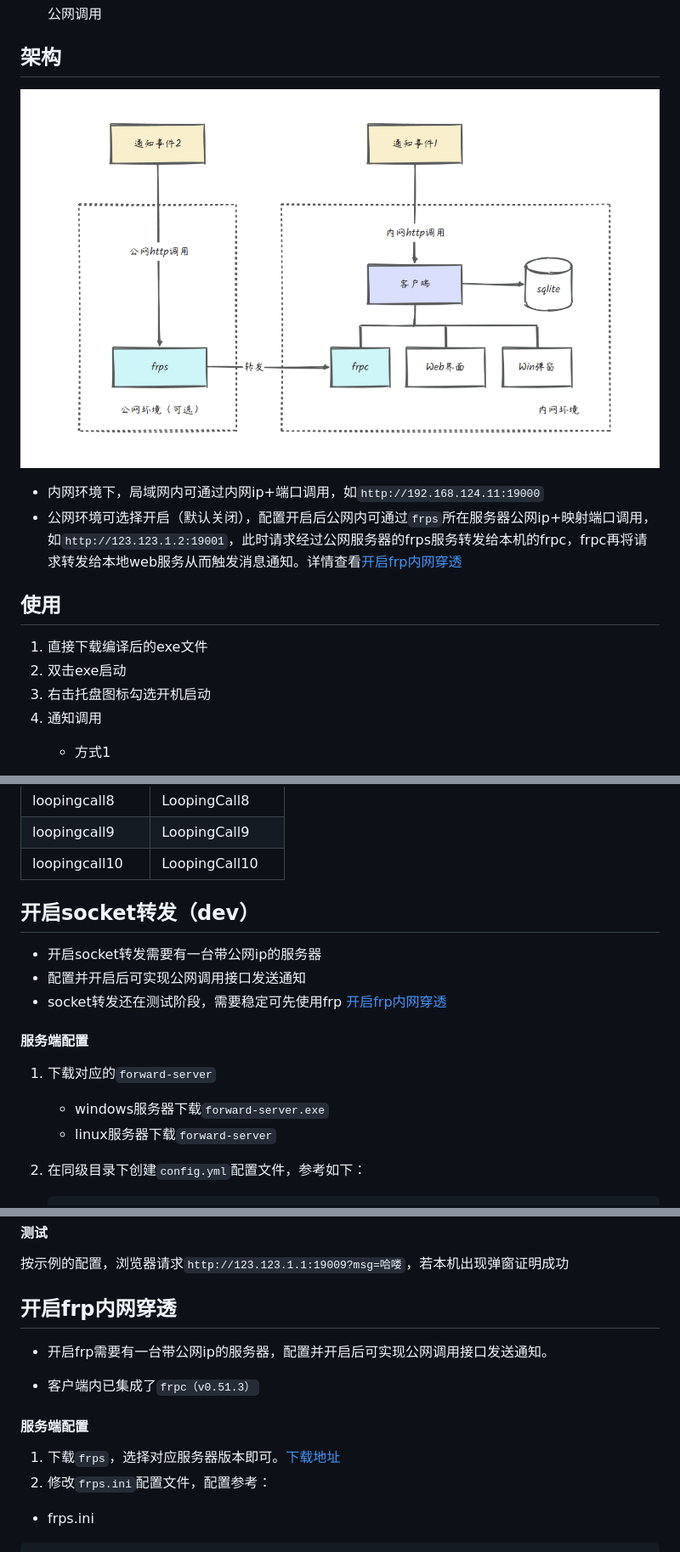
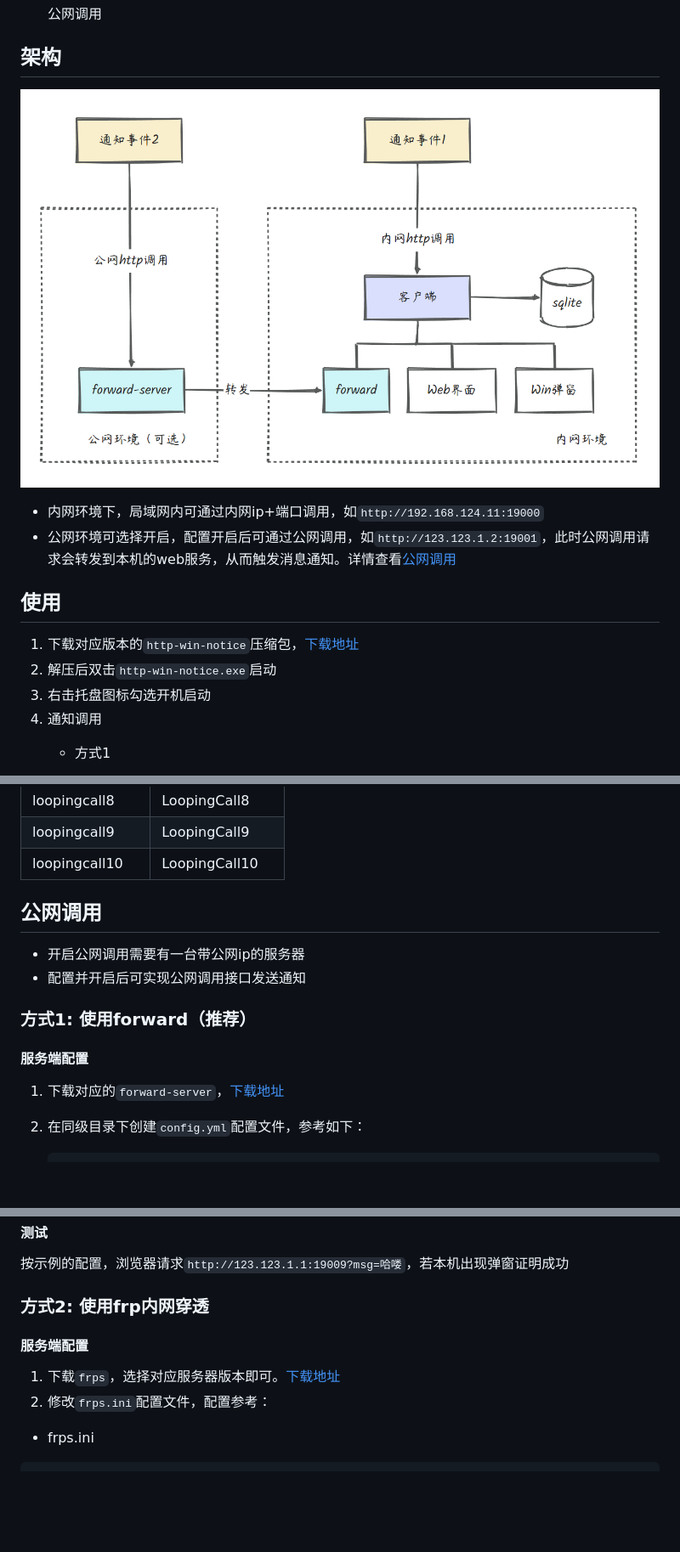
Before and after one commit to shanghaobo/http-win-notice, a Markdown page: README.md, 3 parts joined by grey strips. Shown: that part at 85% size. Drawn GitHub-style; pictures changed too: images/jiagou.png; folded sections open; blank space fills up the shorter version.

````diff
--- a/README.md
+++ b/README.md
@@ -34,13 +34,13 @@
 ![](images/jiagou.png)
 
 - 内网环境下，局域网内可通过内网ip+端口调用，如`http://192.168.124.11:19000`
-- 公网环境可选择开启（默认关闭），配置开启后公网内可通过`frps`所在服务器公网ip+映射端口调用，如`http://123.123.1.2:19001`，此时请求经过公网服务器的frps服务转发给本机的frpc，frpc再将请求转发给本地web服务从而触发消息通知。详情查看[开启frp内网穿透](#开启frp内网穿透)
+- 公网环境可选择开启，配置开启后可通过公网调用，如`http://123.123.1.2:19001`，此时公网调用请求会转发到本机的web服务，从而触发消息通知。详情查看[公网调用](#公网调用)
 
 
 ## 使用
 
-1. 直接下载编译后的exe文件
-2. 双击exe启动
+1. 下载对应版本的`http-win-notice`压缩包，[下载地址](https://github.com/shanghaobo/http-win-notice/releases/latest)
+2. 解压后双击`http-win-notice.exe`启动
 3. 右击托盘图标勾选开机启动
 4. 通知调用
    - 方式1
@@ -134,16 +134,15 @@ toast:
 
 </details>
 
+## 公网调用
 
-## 开启socket转发（dev）
-- 开启socket转发需要有一台带公网ip的服务器
+- 开启公网调用需要有一台带公网ip的服务器
 - 配置并开启后可实现公网调用接口发送通知
-- socket转发还在测试阶段，需要稳定可先使用frp [开启frp内网穿透](#开启frp内网穿透)
+
+### 方式1: 使用forward（推荐）
 
 #### 服务端配置
-1. 下载对应的`forward-server`
-   - windows服务器下载`forward-server.exe`
-   - linux服务器下载`forward-server`
+1. 下载对应的`forward-server`，[下载地址](https://github.com/shanghaobo/http-win-notice/releases/latest)
 2. 在同级目录下创建`config.yml`配置文件，参考如下：
 
     ```yaml
@@ -189,11 +188,7 @@ toast:
 
 按示例的配置，浏览器请求`http://123.123.1.1:19009?msg=哈喽`，若本机出现弹窗证明成功
 
-## 开启frp内网穿透
-
-- 开启frp需要有一台带公网ip的服务器，配置并开启后可实现公网调用接口发送通知。
-
-- 客户端内已集成了`frpc（v0.51.3）`
+### 方式2: 使用frp内网穿透
 
 #### 服务端配置
 
````
Also changed, not shown: other parts of README.md (+8 -7 lines).
